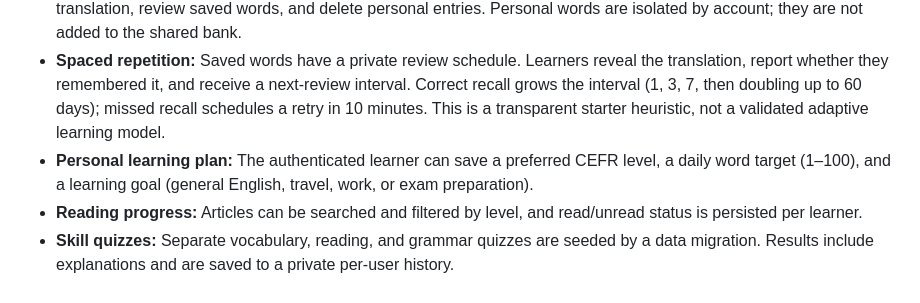
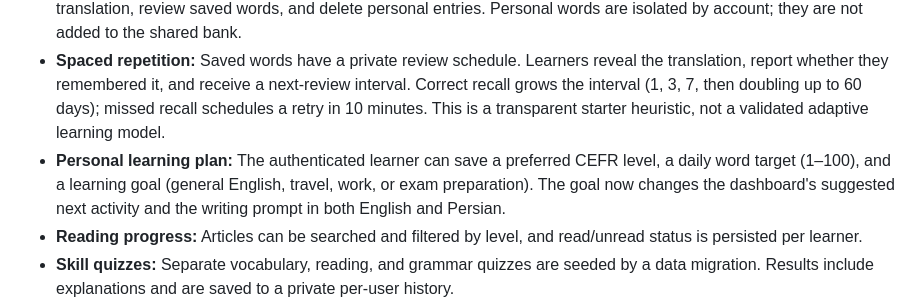
Before and after one commit to SoheilAbdollahiii/english-learning, a Markdown page: README.md, the part around the change. Drawn GitHub-style.

Commit message:
Document goal-personalized daily recommendations

```diff
--- a/README.md
+++ b/README.md
@@ -16,7 +16,7 @@ An English-learning application with a Django REST API, a React learning interfa
 - **Responsive learning interface:** Search and level filters for Reading and Vocabulary, plus responsive navigation and the existing Persian/English and light/dark controls.
 - **Personal vocabulary:** Learners can save words from a reading passage or from the curated bank, add their own translation, review saved words, and delete personal entries. Personal words are isolated by account; they are not added to the shared bank.
 - **Spaced repetition:** Saved words have a private review schedule. Learners reveal the translation, report whether they remembered it, and receive a next-review interval. Correct recall grows the interval (1, 3, 7, then doubling up to 60 days); missed recall schedules a retry in 10 minutes. This is a transparent starter heuristic, not a validated adaptive learning model.
-- **Personal learning plan:** The authenticated learner can save a preferred CEFR level, a daily word target (1–100), and a learning goal (general English, travel, work, or exam preparation).
+- **Personal learning plan:** The authenticated learner can save a preferred CEFR level, a daily word target (1–100), and a learning goal (general English, travel, work, or exam preparation). The goal now changes the dashboard's suggested next activity and the writing prompt in both English and Persian.
 - **Reading progress:** Articles can be searched and filtered by level, and read/unread status is persisted per learner.
 - **Skill quizzes:** Separate vocabulary, reading, and grammar quizzes are seeded by a data migration. Results include explanations and are saved to a private per-user history.
 - **Progress data:** The dashboard chart is based on saved quiz sessions, not a fabricated activity curve.
```
